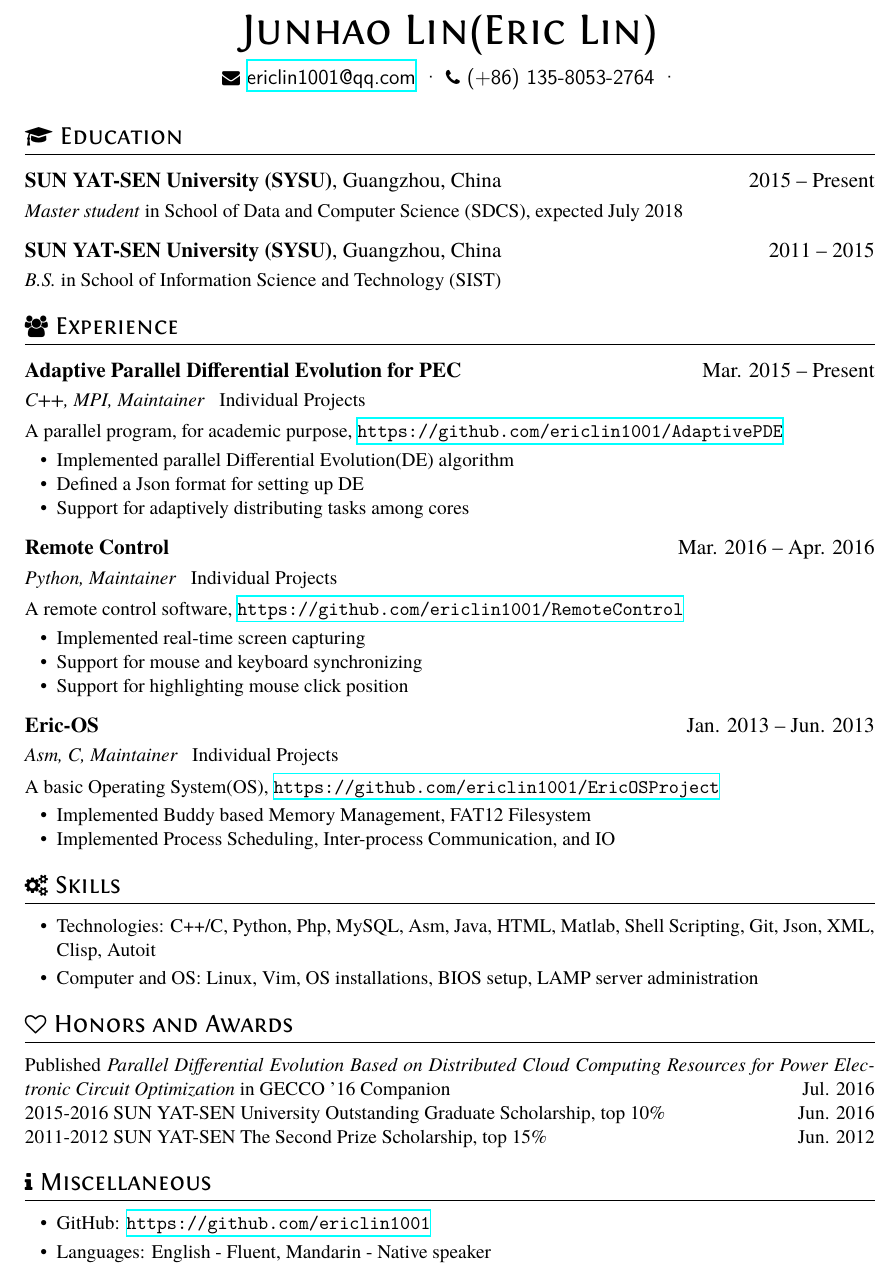
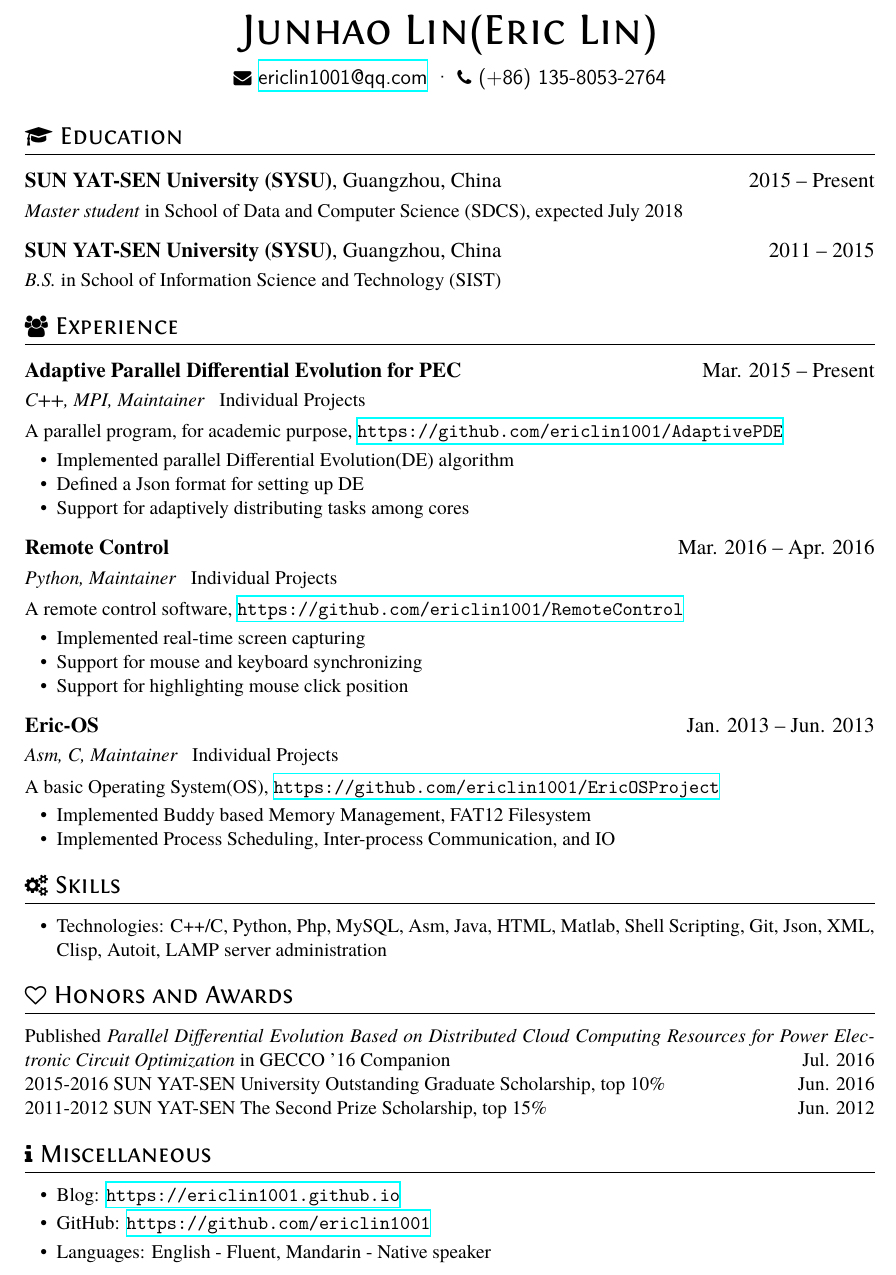
Before and after one commit to ericlin1001/ericResume, a LaTeX CV (resume.tex): part of the page, cut so that both start at the same text. Compiled offline with XeLaTeX.

Commit message:
add blog line

```diff
--- a/resume.tex
+++ b/resume.tex
@@ -17,7 +17,8 @@
 
 \basicInfo{
 	\email{ericlin1001@qq.com} \textperiodcentered\
-	\phone{(+86) 135-8053-2764} \textperiodcentered\
+	\phone{(+86) 135-8053-2764}
+	%\textperiodcentered\
 	%\linkedin[billryan8]{https://www.linkedin.com/in/billryan8}}
 }
 
@@ -76,8 +77,7 @@ A basic Operating System(OS), \url{https://github.com/ericlin1001/EricOSProject}
 
 \section{\faCogs\ Skills}
 \begin{itemize}[parsep=0.5ex]
-	\item Technologies: C++/C, Python, Php, MySQL, Asm, Java, HTML, Matlab, Shell Scripting, Git, Json, XML, Clisp, Autoit
-	\item Computer and OS: Linux, Vim, OS installations, BIOS setup, LAMP server administration
+	\item Technologies: C++/C, Python, Php, MySQL, Asm, Java, HTML, Matlab, Shell Scripting, Git, Json, XML, Clisp, Autoit, LAMP server administration
 \end{itemize}
 
 \section{\faHeartO\ Honors and Awards}
@@ -93,7 +93,7 @@ Published \textit{Parallel Differential Evolution Based on Distributed Cloud Com
 
 		\section{\faInfo\ Miscellaneous}
 		\begin{itemize}[parsep=0.5ex]
-				%\item Blog: \url{https://ericlin1001.github.io}
+			\item Blog: \url{https://ericlin1001.github.io}
 			\item GitHub: \url{https://github.com/ericlin1001}
 			\item Languages: English - Fluent, Mandarin - Native speaker
 		\end{itemize}
```
